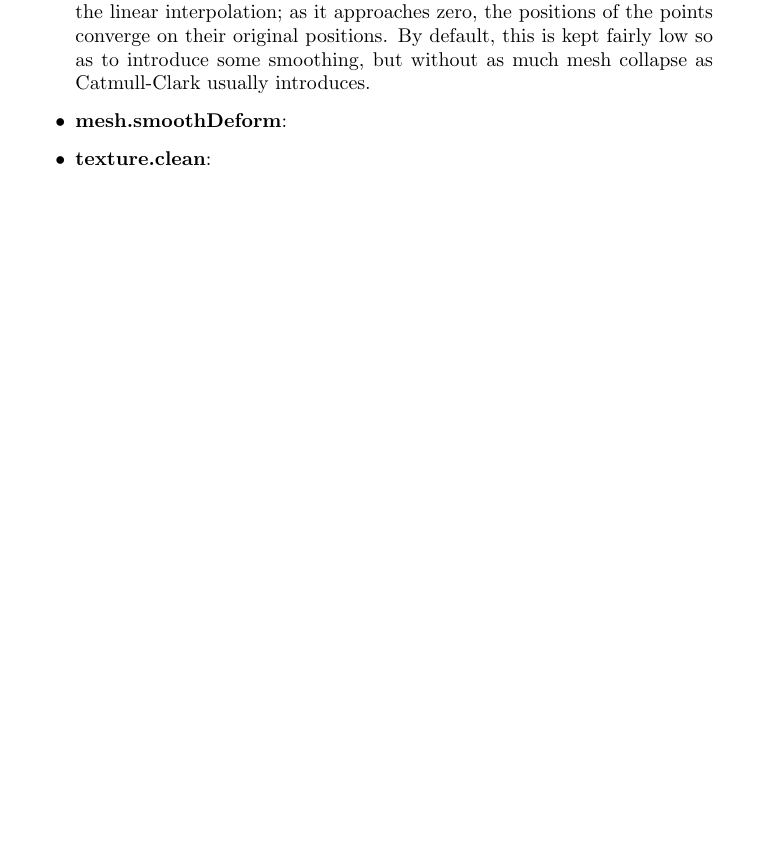
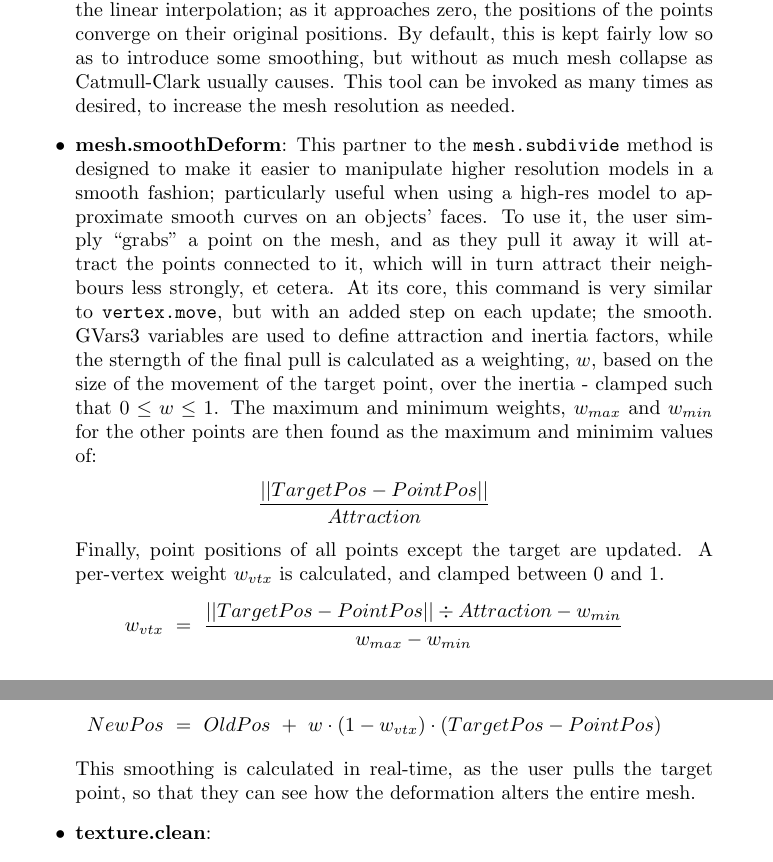
Before and after one commit to MajorError/Scanner, a LaTeX paper (report/Report.tex): part of page 24 of 28 before the commit and two parts of pages 24 and 25 of 29 after it, the two joined at a grey line, cut so that both start at the same text, the shorter picture padded with empty space. Compiled offline with pdfLaTeX; a LaTeX package or settings file that is missing is left out.

Commit message:
Up to mesh smooth deformation.

```diff
--- a/report/Report.tex
+++ b/report/Report.tex
@@ -591,9 +591,21 @@ The number of ``steps" to use in this revolve is determined by a configurable GV
 \item{Construct new \texttt{PolyFace}s by adding new edges to the model, completing the reconstruction of the model}
 \end{enumerate}
 
-The variable $smoothFactor$ above is in fact a GVars3 variable, \texttt{catmullSmooth}, to permit the user to configure how much smoothing should be applied in the linear interpolation; as it approaches zero, the positions of the points converge on their original positions. By default, this is kept fairly low so as to introduce some smoothing, but without as much mesh collapse as Catmull-Clark usually introduces.
+The variable $smoothFactor$ above is in fact a GVars3 variable, \texttt{catmullSmooth}, to permit the user to configure how much smoothing should be applied in the linear interpolation; as it approaches zero, the positions of the points converge on their original positions. By default, this is kept fairly low so as to introduce some smoothing, but without as much mesh collapse as Catmull-Clark usually causes. This tool can be invoked as many times as desired, to increase the mesh resolution as needed.
 }
-\item{\textbf{mesh.smoothDeform}:}
+\item{\textbf{mesh.smoothDeform}: This partner to the \texttt{mesh.subdivide} method is designed to make it easier to manipulate higher resolution models in a smooth fashion; particularly useful when using a high-res model to approximate smooth curves on an objects' faces. To use it, the user simply ``grabs" a point on the mesh, and as they pull it away it will attract the points connected to it, which will in turn attract their neighbours less strongly, et cetera. At its core, this command is very similar to \texttt{vertex.move}, but with an added step on each update; the smooth. GVars3 variables are used to define attraction and inertia factors, while the sterngth of the final pull is calculated as a weighting, $w$, based on the size of the movement of the target point, over the inertia - clamped such that $0 \leq w \leq 1$. The maximum and minimum weights, $w_{max}$ and $w_{min}$ for the other points are then found as the maximum and minimim values of:
+\begin{eqnarray*}
+ \frac{||TargetPos - PointPos||}{Attraction}
+\end{eqnarray*}
+Finally, point positions of all points except the target are updated. A per-vertex weight $w_{vtx}$ is calculated, and clamped between $0$ and $1$.
+\begin{eqnarray*}
+w_{vtx} ~=~ \frac{||TargetPos - PointPos|| \div Attraction - w_{min}}{w_{max} - w_{min}}
+\end{eqnarray*}
+\begin{eqnarray*}
+NewPos ~=~ OldPos ~+~ w \cdot (1 - w_{vtx}) \cdot (TargetPos - PointPos)
+\end{eqnarray*}
+This smoothing is calculated in real-time, as the user pulls the target point, so that they can see how the deformation alters the entire mesh.
+}
 \item{\textbf{texture.clean}:}
 \item{\textbf{texture.clear}:}
 \item{\textbf{code.save}:}
```
